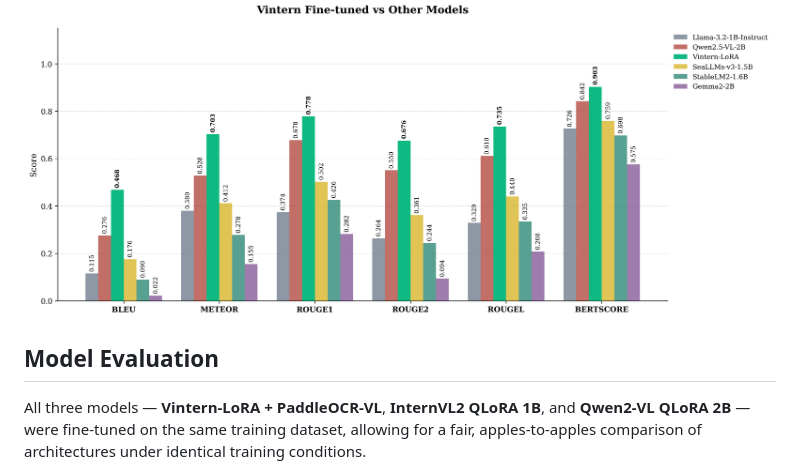
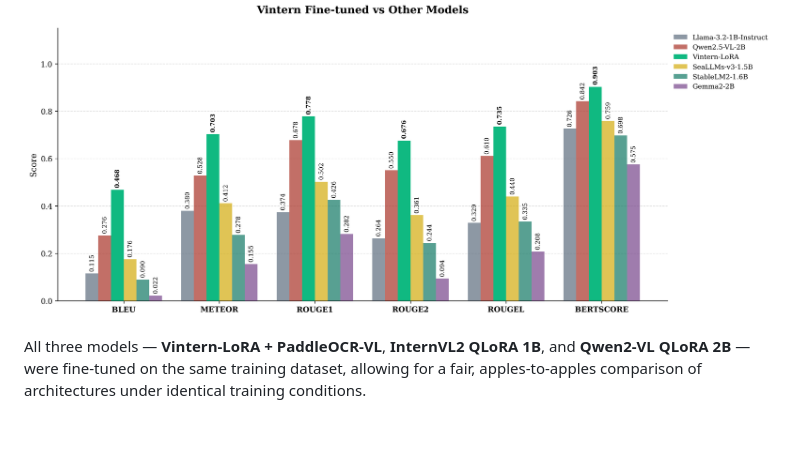
Before and after one commit to maituananh511/Chart-Question-Answering-System-for-Document-Image-Analysis, a Markdown page: README.md, the part around the change. GitHub-like rendering; blank space fills up the shorter version.

Commit message:
Remove Model Evaluation section from README
Removed the Model Evaluation section from the README.

```diff
--- a/README.md
+++ b/README.md
@@ -17,7 +17,6 @@ The model was fine-tuned (LoRA) on a custom dataset and benchmarked using BLEU,
 Full details (charts, scores, merge/unmerge comparison, PaddleOCR-VL) are available in [`doc/evaluation`](doc/evaluation).
 
 ![Vintern Fine-tuned vs Other Models](doc/evaluation/vintern_comparison.png)
-## Model Evaluation
 
 All three models — **Vintern-LoRA + PaddleOCR-VL**, **InternVL2 QLoRA 1B**, and **Qwen2-VL QLoRA 2B** — were fine-tuned on the same training dataset, allowing for a fair, apples-to-apples comparison of architectures under identical training conditions.
 
```
